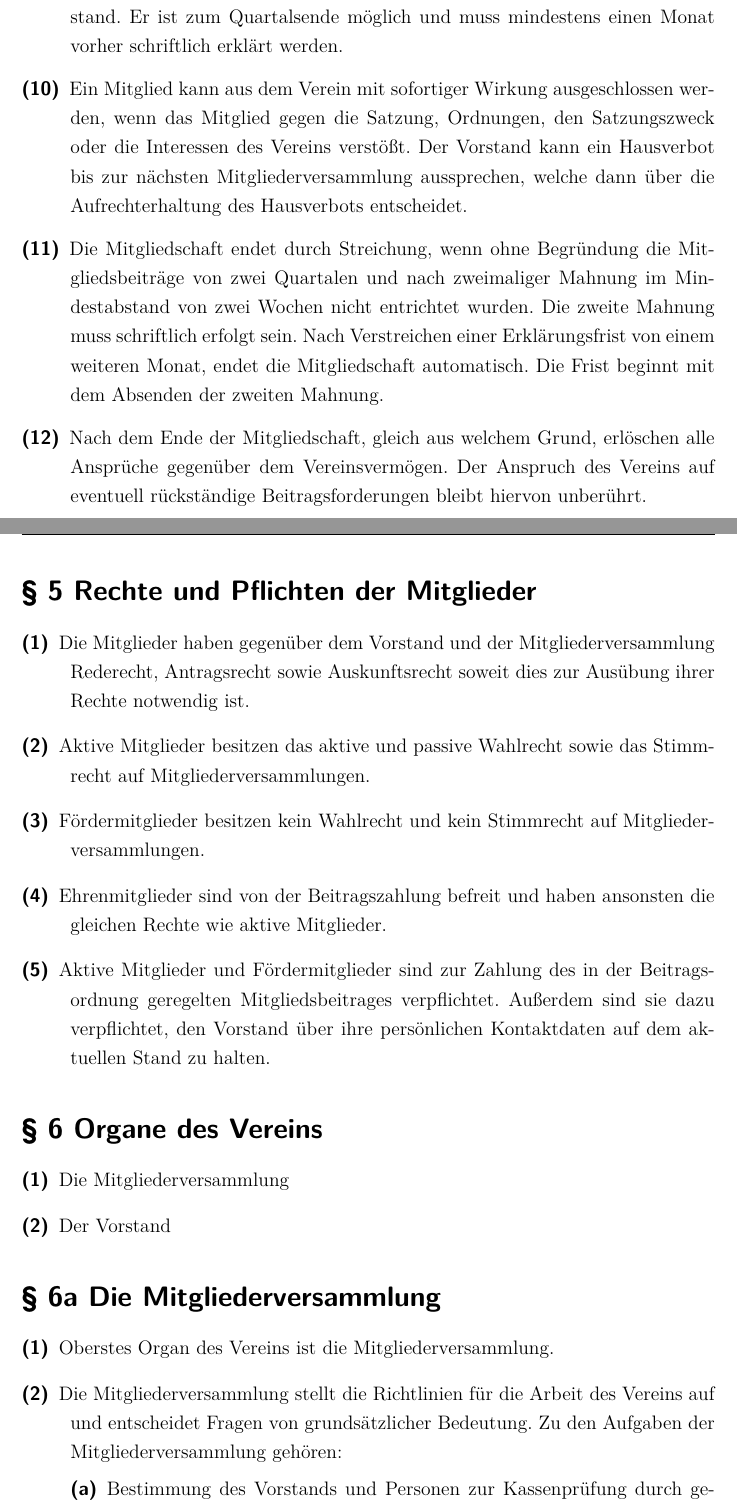
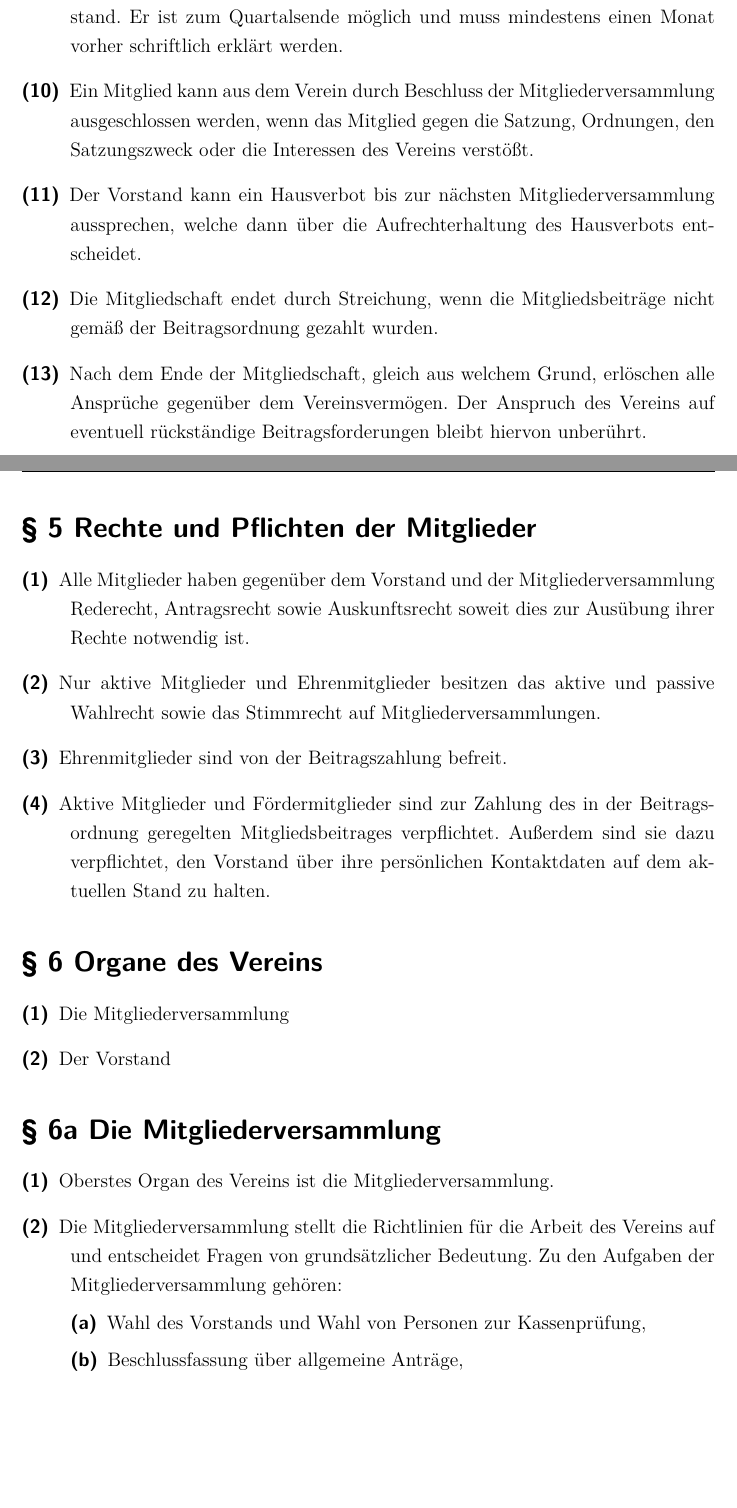
Before and after one commit to Hybr1s/satzungen, a LaTeX document (tex HaSi Satzung/HaSi20-Satzung.tex): two parts of pages 4 and 5 of 7, joined at a grey line, cut so that both start at the same text, the shorter picture padded with empty space. Compiled offline with XeLaTeX.

Commit message:
finale beschlossene Fassung

```diff
--- a/tex HaSi Satzung/HaSi20-Satzung.tex
+++ b/tex HaSi Satzung/HaSi20-Satzung.tex
@@ -182,9 +182,10 @@ www.hasi.it
 \item[(7)] Die Mitgliedschaft ist nicht übertragbar.
 \item[(8)] Die Mitgliedschaft endet durch freiwilligen Austritt, Ausschluss, Streichung, Tod des Mitglieds oder Verlust der Rechtsfähigkeit bei juristischen Personen.
 \item[(9)] Der freiwillige Austritt erfolgt durch schriftliche Erklärung gegenüber dem Vorstand. Er ist zum Quartalsende möglich und muss mindestens einen Monat vorher schriftlich erklärt werden.
-\item[(10)] Ein Mitglied kann aus dem Verein mit sofortiger Wirkung ausgeschlossen werden, wenn das Mitglied gegen die Satzung, Ordnungen, den Satzungszweck oder die Interessen des Vereins verstößt. Der Vorstand kann ein Hausverbot bis zur nächsten Mitgliederversammlung aussprechen, welche dann über die Aufrechterhaltung des Hausverbots entscheidet.
-\item[(11)] Die Mitgliedschaft endet durch Streichung, wenn ohne Begründung die Mitgliedsbeiträge von zwei Quartalen und nach zweimaliger Mahnung im Mindestabstand von zwei Wochen nicht entrichtet wurden. Die zweite Mahnung muss schriftlich erfolgt sein. Nach Verstreichen einer Erklärungsfrist von einem weiteren Monat, endet die Mitgliedschaft automatisch. Die Frist beginnt mit dem Absenden der zweiten Mahnung.
-\item[(12)] Nach dem Ende der Mitgliedschaft, gleich aus welchem Grund, erlöschen alle Ansprüche gegenüber dem Vereinsvermögen. Der Anspruch des Vereins auf eventuell rückständige Beitragsforderungen bleibt hiervon unberührt.
+\item[(10)] Ein Mitglied kann aus dem Verein durch Beschluss der Mitgliederversammlung ausgeschlossen werden, wenn das Mitglied gegen die Satzung, Ordnungen, den Satzungszweck oder die Interessen des Vereins verstößt.
+\item[(11)]Der Vorstand kann ein Hausverbot bis zur nächsten Mitgliederversammlung aussprechen, welche dann über die Aufrechterhaltung des Hausverbots entscheidet.
+\item[(12)] Die Mitgliedschaft endet durch Streichung, wenn die Mitgliedsbeiträge nicht gemäß der Beitragsordnung gezahlt wurden.
+\item[(13)] Nach dem Ende der Mitgliedschaft, gleich aus welchem Grund, erlöschen alle Ansprüche gegenüber dem Vereinsvermögen. Der Anspruch des Vereins auf eventuell rückständige Beitragsforderungen bleibt hiervon unberührt.
 
 \end{description}
 
@@ -194,11 +195,10 @@ www.hasi.it
 \addcontentsline{toc}{section}{\S{} 5 Rechte und Pflichten der Mitglieder}
 \begin{description}
 
-\item[(1)] Die Mitglieder haben gegenüber dem Vorstand und der Mitgliederversammlung Rederecht, Antragsrecht sowie Auskunftsrecht soweit dies zur Ausübung ihrer Rechte notwendig ist.
-\item[(2)] Aktive Mitglieder besitzen das aktive und passive Wahlrecht sowie das Stimmrecht auf Mitgliederversammlungen.
-\item[(3)] Fördermitglieder besitzen kein Wahlrecht und kein Stimmrecht auf Mitgliederversammlungen.
-\item[(4)] Ehrenmitglieder sind von der Beitragszahlung befreit und haben ansonsten die gleichen Rechte wie aktive Mitglieder.
-\item[(5)] Aktive Mitglieder und Fördermitglieder sind zur Zahlung des in der Beitragsordnung geregelten Mitgliedsbeitrages verpflichtet. Außerdem sind sie dazu verpflichtet, den Vorstand über ihre persönlichen Kontaktdaten auf dem aktuellen Stand zu halten.
+\item[(1)] Alle Mitglieder haben gegenüber dem Vorstand und der Mitgliederversammlung Rederecht, Antragsrecht sowie Auskunftsrecht soweit dies zur Ausübung ihrer Rechte notwendig ist.
+\item[(2)] Nur aktive Mitglieder und Ehrenmitglieder besitzen das aktive und passive Wahlrecht sowie das Stimmrecht auf Mitgliederversammlungen.
+\item[(3)] Ehrenmitglieder sind von der Beitragszahlung befreit.
+\item[(4)] Aktive Mitglieder und Fördermitglieder sind zur Zahlung des in der Beitragsordnung geregelten Mitgliedsbeitrages verpflichtet. Außerdem sind sie dazu verpflichtet, den Vorstand über ihre persönlichen Kontaktdaten auf dem aktuellen Stand zu halten.
 
 \end{description}
 
@@ -221,5 +221,6 @@ www.hasi.it
 \item[(1)] Oberstes Organ des Vereins ist die Mitgliederversammlung.
 \item[(2)] Die Mitgliederversammlung stellt die Richtlinien für die Arbeit des Vereins auf und entscheidet Fragen von grundsätzlicher Bedeutung. Zu den Aufgaben der Mitgliederversammlung gehören:
 \begin{description}
-\item[(a)] Bestimmung des Vorstands und Personen zur Kassenprüfung durch geheime Wahl,
-\item[(b)] Diskussion über die bisherige und zukünftige Arbeit des Vereins,
+\item[(a)] Wahl des Vorstands und Wahl von Personen zur Kassenprüfung,
+\item[(b)] Beschlussfassung über allgemeine Anträge,
+\item[(c)] Entgegennahme des Geschäftsberichtes des Vorstandes,
```
Also changed, not shown: tex HaSi Satzung/HaSi20-Satzung.tex (22 more changed lines).
